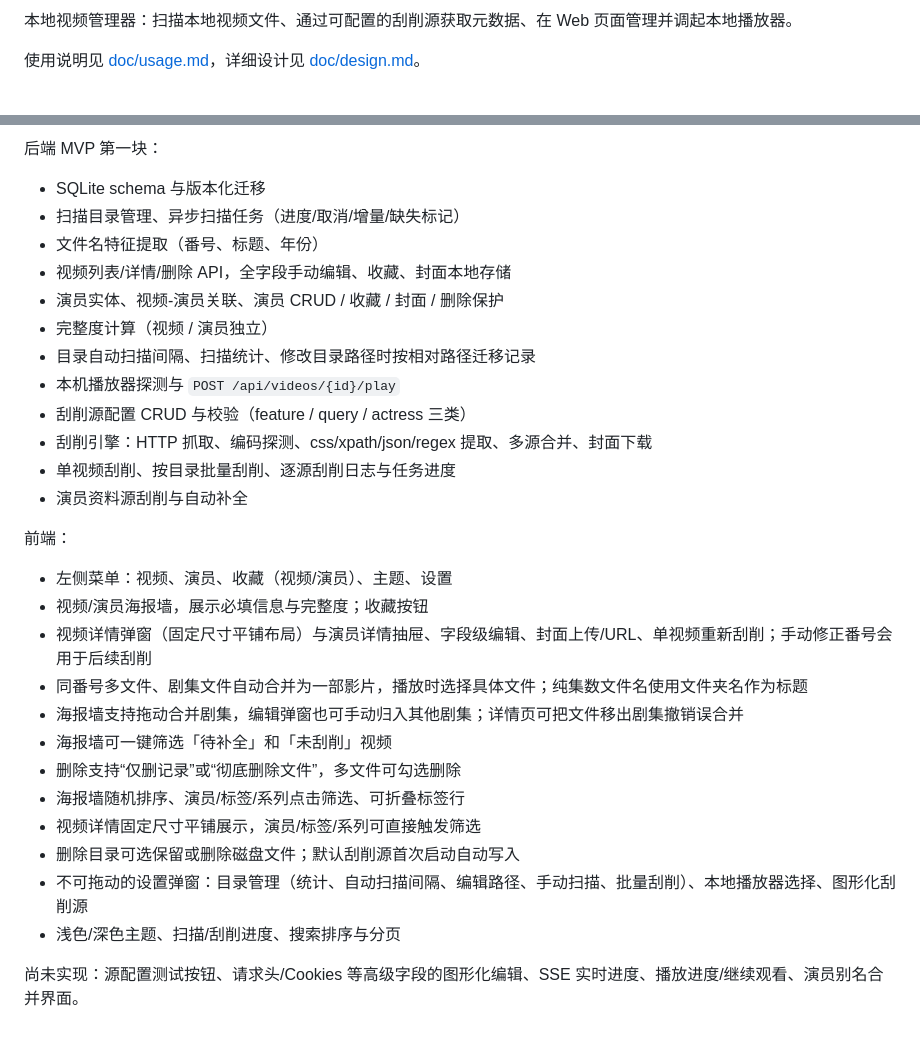
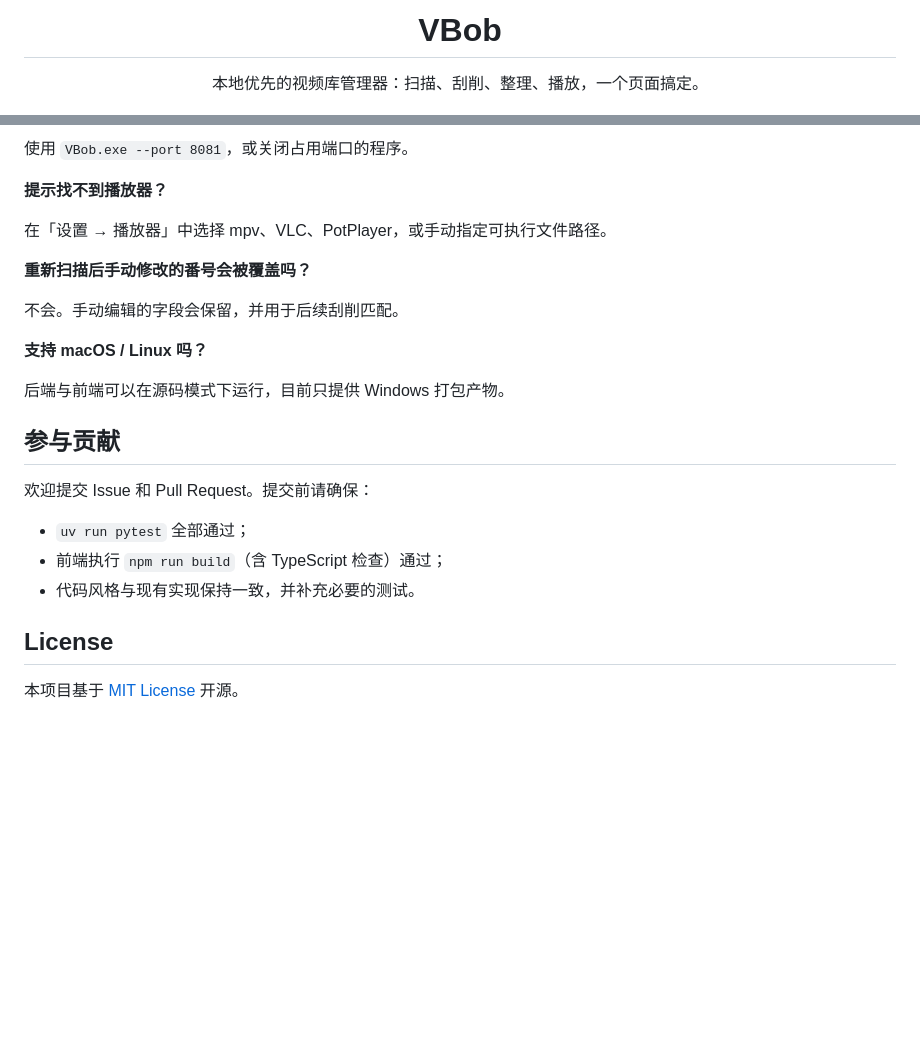
Before and after one commit to WengGui/VBob, a Markdown page: README.md, 2 parts joined by grey strips. Drawn GitHub-style; blank space fills up the shorter version.

```diff
--- a/README.md
+++ b/README.md
@@ -2,5 +4,7 @@
 
-本地视频管理器：扫描本地视频文件、通过可配置的刮削源获取元数据、在 Web 页面管理并调起本地播放器。
+<h1 align="center">VBob</h1>
 
-使用说明见 [doc/usage.md](doc/usage.md)，详细设计见 [doc/design.md](doc/design.md)。
+<p align="center">
+  本地优先的视频库管理器：扫描、刮削、整理、播放，一个页面搞定。
+</p>
 
@@ -83,32 +182,26 @@ uv run pytest
 
-后端 MVP 第一块：
+使用 `VBob.exe --port 8081`，或关闭占用端口的程序。
 
-- SQLite schema 与版本化迁移
-- 扫描目录管理、异步扫描任务（进度/取消/增量/缺失标记）
-- 文件名特征提取（番号、标题、年份）
-- 视频列表/详情/删除 API，全字段手动编辑、收藏、封面本地存储
-- 演员实体、视频-演员关联、演员 CRUD / 收藏 / 封面 / 删除保护
-- 完整度计算（视频 / 演员独立）
-- 目录自动扫描间隔、扫描统计、修改目录路径时按相对路径迁移记录
-- 本机播放器探测与 `POST /api/videos/{id}/play`
-- 刮削源配置 CRUD 与校验（feature / query / actress 三类）
-- 刮削引擎：HTTP 抓取、编码探测、css/xpath/json/regex 提取、多源合并、封面下载
-- 单视频刮削、按目录批量刮削、逐源刮削日志与任务进度
-- 演员资料源刮削与自动补全
+**提示找不到播放器？**
 
-前端：
+在「设置 → 播放器」中选择 mpv、VLC、PotPlayer，或手动指定可执行文件路径。
 
-- 左侧菜单：视频、演员、收藏（视频/演员）、主题、设置
-- 视频/演员海报墙，展示必填信息与完整度；收藏按钮
-- 视频详情弹窗（固定尺寸平铺布局）与演员详情抽屉、字段级编辑、封面上传/URL、单视频重新刮削；手动修正番号会用于后续刮削
-- 同番号多文件、剧集文件自动合并为一部影片，播放时选择具体文件；纯集数文件名使用文件夹名作为标题
-- 海报墙支持拖动合并剧集，编辑弹窗也可手动归入其他剧集；详情页可把文件移出剧集撤销误合并
-- 海报墙可一键筛选「待补全」和「未刮削」视频
-- 删除支持“仅删记录”或“彻底删除文件”，多文件可勾选删除
-- 海报墙随机排序、演员/标签/系列点击筛选、可折叠标签行
-- 视频详情固定尺寸平铺展示，演员/标签/系列可直接触发筛选
-- 删除目录可选保留或删除磁盘文件；默认刮削源首次启动自动写入
-- 不可拖动的设置弹窗：目录管理（统计、自动扫描间隔、编辑路径、手动扫描、批量刮削）、本地播放器选择、图形化刮削源
-- 浅色/深色主题、扫描/刮削进度、搜索排序与分页
+**重新扫描后手动修改的番号会被覆盖吗？**
 
-尚未实现：源配置测试按钮、请求头/Cookies 等高级字段的图形化编辑、SSE 实时进度、播放进度/继续观看、演员别名合并界面。
+不会。手动编辑的字段会保留，并用于后续刮削匹配。
+
+**支持 macOS / Linux 吗？**
+
+后端与前端可以在源码模式下运行，目前只提供 Windows 打包产物。
+
+## 参与贡献
+
+欢迎提交 Issue 和 Pull Request。提交前请确保：
+
+- `uv run pytest` 全部通过；
+- 前端执行 `npm run build`（含 TypeScript 检查）通过；
+- 代码风格与现有实现保持一致，并补充必要的测试。
+
+## License
+
+本项目基于 [MIT License](LICENSE) 开源。
```
Also changed, not shown: other parts of README.md (+134 -37 lines), doc/vbob_icon.png (added), 12 other files.
